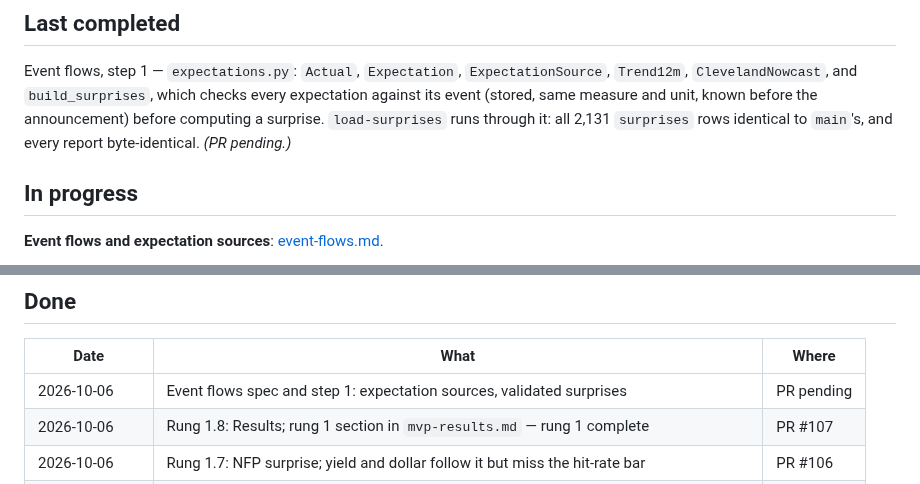
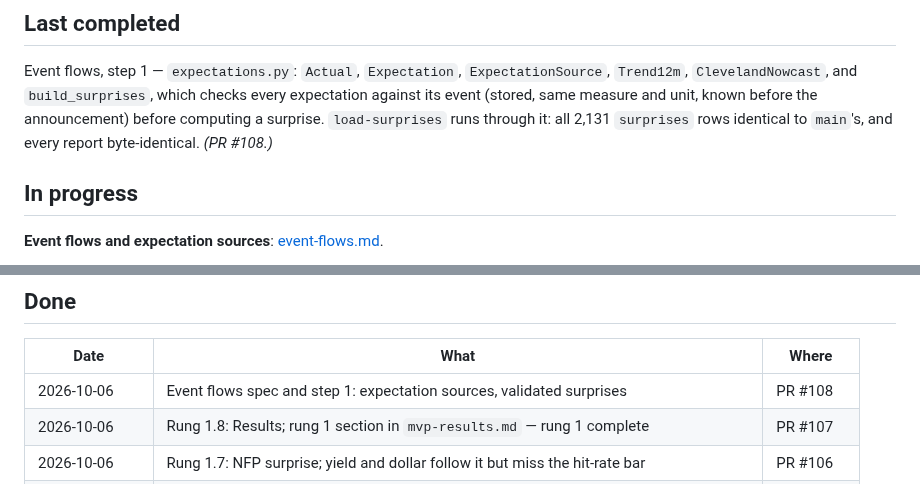
Before and after one commit to diykorey/fortuneteller, a Markdown page: docs/status.md, 2 parts joined by grey strips. Drawn GitHub-style.

Commit message:
Point the status doc at PR #108

```diff
--- a/docs/status.md
+++ b/docs/status.md
@@ -12,7 +12,7 @@ Event flows, step 1 — `expectations.py`: `Actual`, `Expectation`, `Expectation
 `ClevelandNowcast`, and `build_surprises`, which checks every expectation against its event (stored,
 same measure and unit, known before the announcement) before computing a surprise.
 `load-surprises` runs through it: all 2,131 `surprises` rows identical to `main`'s, and every
-report byte-identical. *(PR pending.)*
+report byte-identical. *(PR #108.)*
 
 ## In progress
 
@@ -27,7 +27,7 @@ Event flows, step 2 — `flows.py`: `EventFlow`, `CpiFlow`, `NfpFlow`, `FedFlow`
 
 | Date | What | Where |
 | --- | --- | --- |
-| 2026-10-06 | Event flows spec and step 1: expectation sources, validated surprises | PR pending |
+| 2026-10-06 | Event flows spec and step 1: expectation sources, validated surprises | PR #108 |
 | 2026-10-06 | Rung 1.8: Results; rung 1 section in `mvp-results.md` — rung 1 complete | PR #107 |
 | 2026-10-06 | Rung 1.7: NFP surprise; yield and dollar follow it but miss the hit-rate bar | PR #106 |
 | 2026-10-06 | Rung 1.6: clean baseline; CPI and NFP verdicts hold, Fed's dollar just moves | PR #105 |
```
